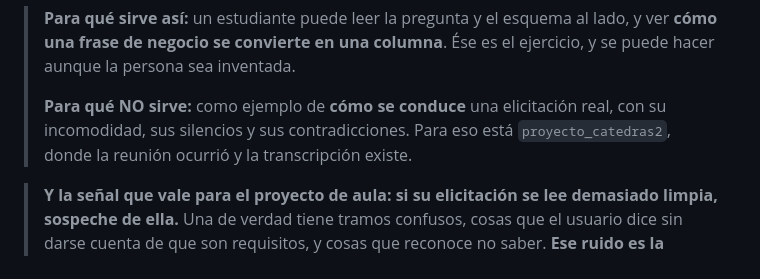
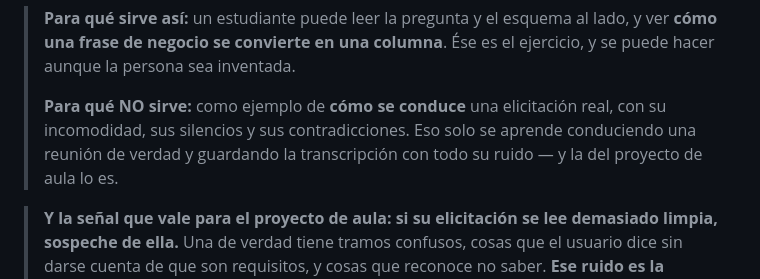
Before and after one commit to ccastro2050/proyecto_aplicacion_y_servicios_web4, a Markdown page: docs/dominio/FUENTES.md, the part around the change. GitHub-like rendering.

Commit message:
AySW: fuera la ultima referencia al repositorio privado en FUENTES.md
Reaparecio al restaurar el dominio original: la limpieza la habia hecho en FUENTES_AUTORIDAD.md, que es de la version fraccionada. Se conserva la leccion sin nombrar el repositorio.

```diff
--- a/docs/dominio/FUENTES.md
+++ b/docs/dominio/FUENTES.md
@@ -148,8 +148,9 @@ ficticia y «don Hernán», el jefe de ventas que responde en
 > el ejercicio, y se puede hacer aunque la persona sea inventada.
 >
 > **Para qué NO sirve:** como ejemplo de **cómo se conduce** una elicitación
-> real, con su incomodidad, sus silencios y sus contradicciones. Para eso está
-> `proyecto_catedras2`, donde la reunión ocurrió y la transcripción existe.
+> real, con su incomodidad, sus silencios y sus contradicciones. Eso solo se
+> aprende conduciendo una reunión de verdad y guardando la transcripción con
+> todo su ruido — y la del proyecto de aula lo es.
 
 > **Y la señal que vale para el proyecto de aula: si su elicitación se lee
 > demasiado limpia, sospeche de ella.** Una de verdad tiene tramos confusos,
```
